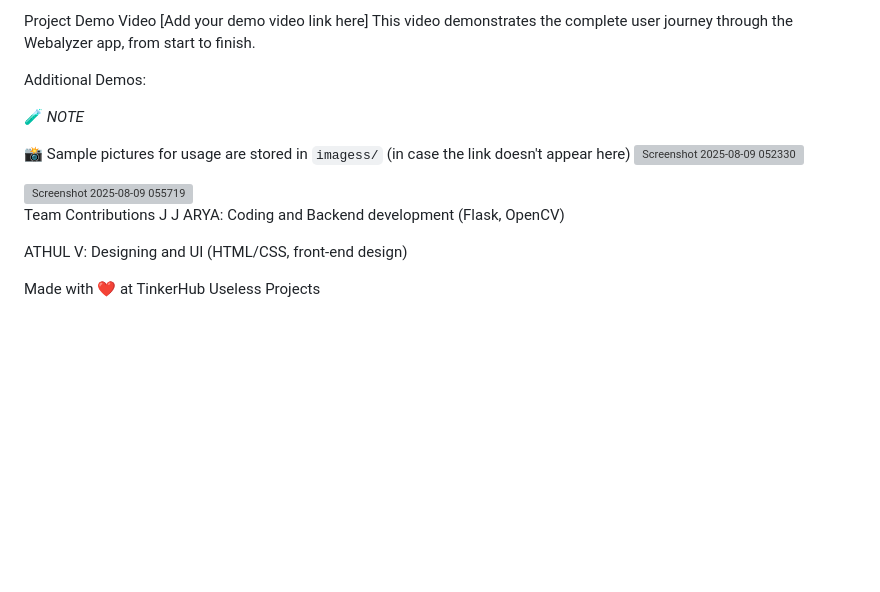
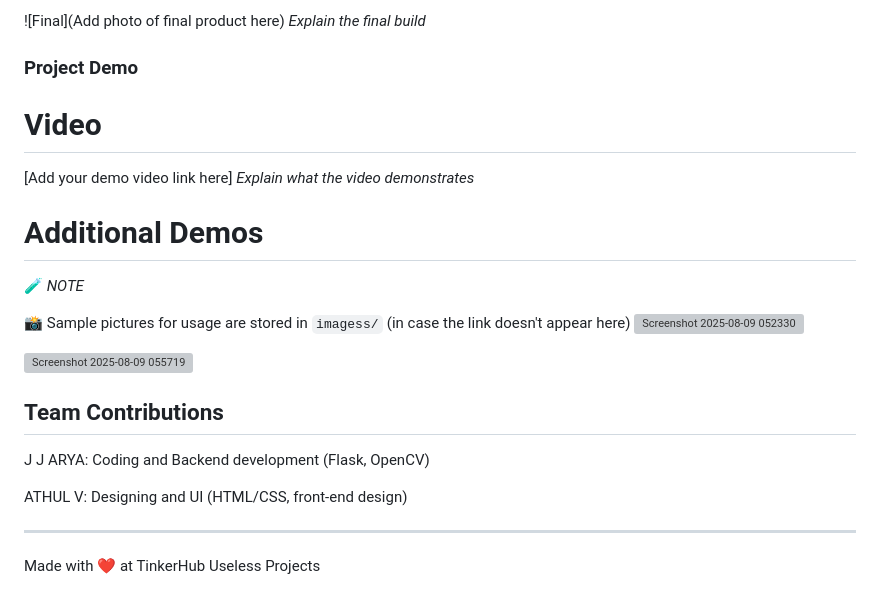
Before and after one commit to J-J-Arya/USELESS-PROJECT, a Markdown page: readme.md, the part around the change printed below. Drawn GitHub-style; blank space fills up the shorter version; grey boxes are pictures that could not be loaded.

```diff
--- a/readme.md
+++ b/readme.md
@@ -79,8 +86,12 @@ Video
+![Final](Add photo of final product here)
+*Explain the final build*
+
+### Project Demo
+# Video
 [Add your demo video link here]
-This video demonstrates the complete user journey through the Webalyzer app, from start to finish.
+*Explain what the video demonstrates*
 
-Additional Demos:
-
+# Additional Demos
 🧪 *NOTE*
 
 📸 Sample pictures for usage are stored in `imagess/` (in case the link doesn't appear here)
@@ -93,10 +104,10 @@ Additional Demos:
 
 <!-- Sample spider web image 2 -->
 
-
-Team Contributions
+## Team Contributions
 J J ARYA: Coding and Backend development (Flask, OpenCV)
 
 ATHUL V: Designing and UI (HTML/CSS, front-end design)
 
+---
 Made with ❤️ at TinkerHub Useless Projects
```
Also changed, not shown: other parts of readme.md (+52 -42 lines).
